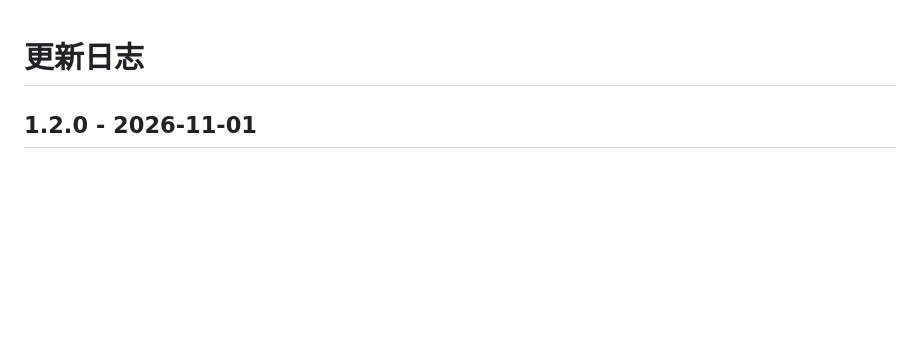
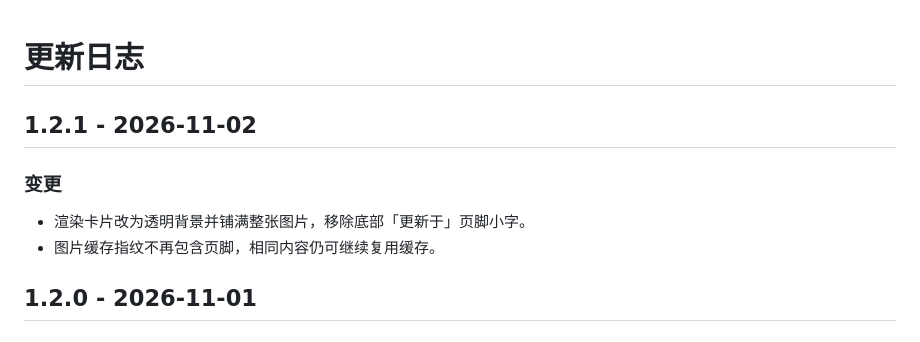
Before and after one commit to HoshimiSenya/astrbot_plugin_balance_board, a Markdown page: CHANGELOG.md, the part around the change. Rendered like a GitHub page; blank space fills up the shorter version.

```diff
--- a/CHANGELOG.md
+++ b/CHANGELOG.md
@@ -1,4 +1,11 @@
 # 更新日志
+
+## 1.2.1 - 2026-11-02
+
+### 变更
+
+- 渲染卡片改为透明背景并铺满整张图片，移除底部「更新于」页脚小字。
+- 图片缓存指纹不再包含页脚，相同内容仍可继续复用缓存。
 
 ## 1.2.0 - 2026-11-01
 
```
Also changed, not shown: CONTRIBUTING.md (+1 -1 lines), README.md (+2 -12 lines), docs/preview.png, 4 other files.
